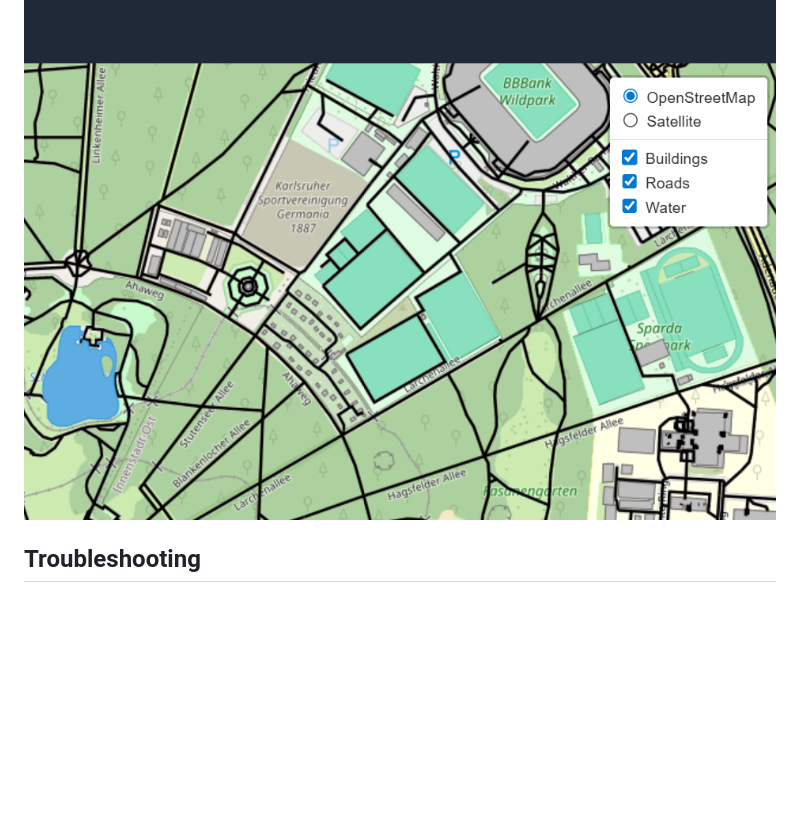
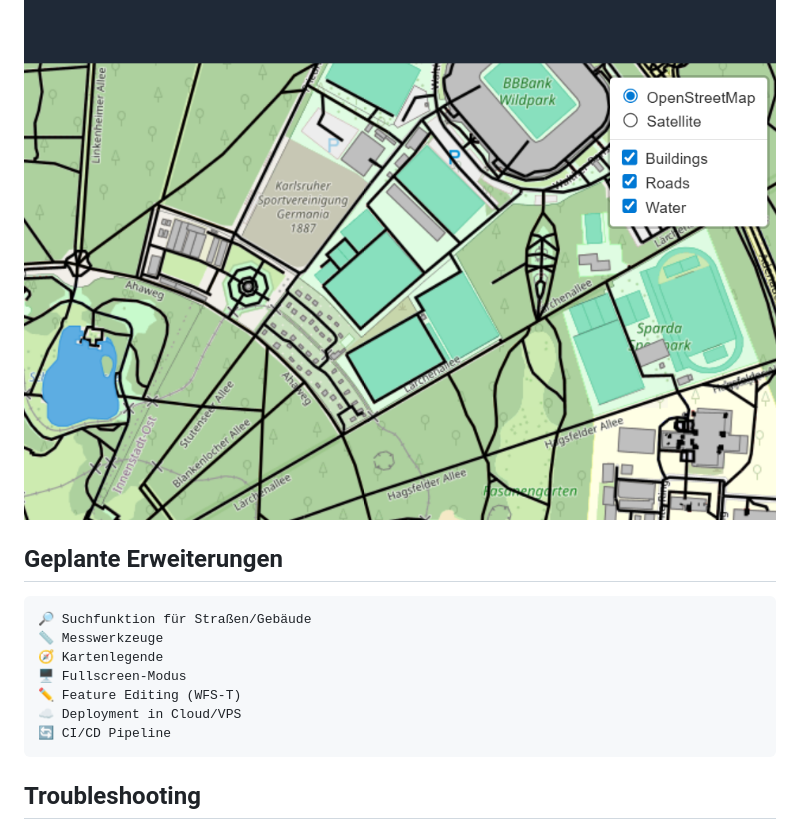
Before and after one commit to sumon05/karlsruhe_interactive_webmap, a Markdown page: README.md, the part around the change. Drawn GitHub-style; blank space fills up the shorter version.

Commit message:
Add planned features section to README
Added planned features section with a list of enhancements.

````diff
--- a/README.md
+++ b/README.md
@@ -197,6 +197,16 @@ OpenStreetMap Daten (Geofabrik / QGIS)
 
 ![Layer Control](screenshots/layer_control.png)
 
+## Geplante Erweiterungen
+```
+🔎 Suchfunktion für Straßen/Gebäude
+📏 Messwerkzeuge
+🧭 Kartenlegende
+🖥️ Fullscreen-Modus
+✏️ Feature Editing (WFS-T)
+☁️ Deployment in Cloud/VPS
+🔄 CI/CD Pipeline
+```
 ## Troubleshooting
 
 ### Karte lädt nicht
````
